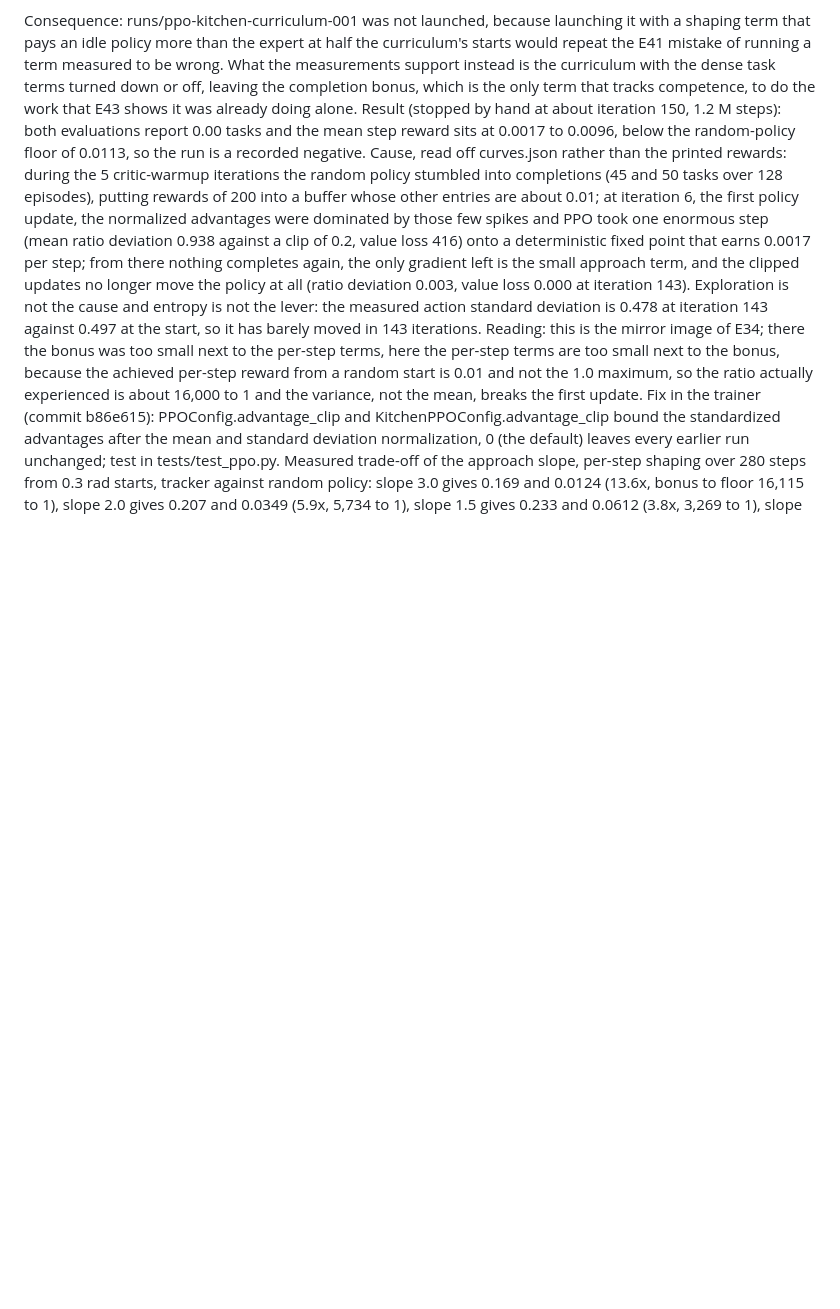
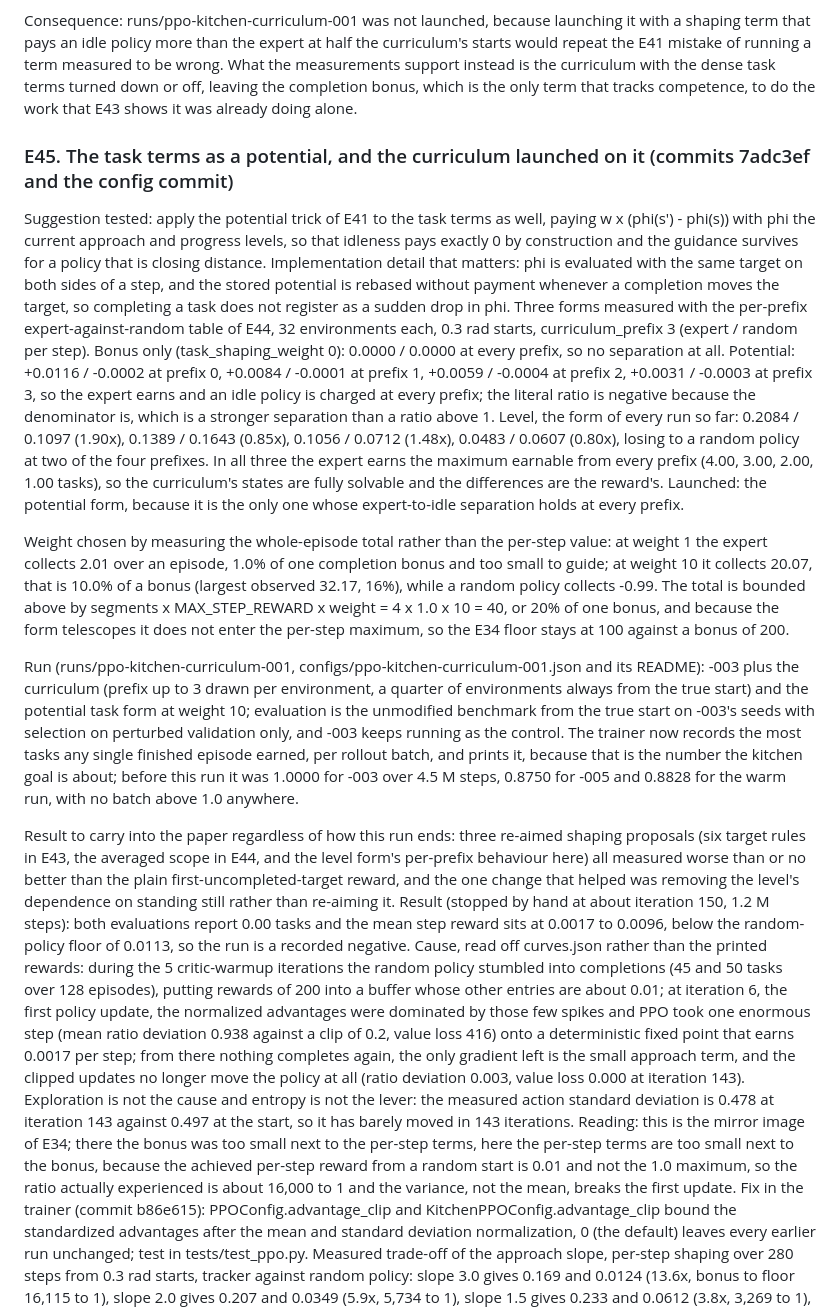
Before and after one commit to yusenthebot/FlyArm, a Markdown page: docs/RESEARCH_LOG.md, the part around the change. Rendered like a GitHub page; blank space fills up the shorter version.

Commit message:
docs(log): E45, the task terms as a potential, and the curriculum launched on it

```diff
--- a/docs/RESEARCH_LOG.md
+++ b/docs/RESEARCH_LOG.md
@@ -412,6 +412,24 @@ Maximum tasks per finished episode ever seen in a rollout batch is 1.0000 for ru
 
 Consequence: runs/ppo-kitchen-curriculum-001 was not launched, because launching it with a shaping term that pays an idle policy more than the expert at half the curriculum's starts would repeat the E41 mistake of running a term measured to be wrong.
 What the measurements support instead is the curriculum with the dense task terms turned down or off, leaving the completion bonus, which is the only term that tracks competence, to do the work that E43 shows it was already doing alone.
+
+### E45. The task terms as a potential, and the curriculum launched on it (commits 7adc3ef and the config commit)
+Suggestion tested: apply the potential trick of E41 to the task terms as well, paying w x (phi(s') - phi(s)) with phi the current approach and progress levels, so that idleness pays exactly 0 by construction and the guidance survives for a policy that is closing distance.
+Implementation detail that matters: phi is evaluated with the same target on both sides of a step, and the stored potential is rebased without payment whenever a completion moves the target, so completing a task does not register as a sudden drop in phi.
+Three forms measured with the per-prefix expert-against-random table of E44, 32 environments each, 0.3 rad starts, curriculum_prefix 3 (expert / random per step).
+Bonus only (task_shaping_weight 0): 0.0000 / 0.0000 at every prefix, so no separation at all.
+Potential: +0.0116 / -0.0002 at prefix 0, +0.0084 / -0.0001 at prefix 1, +0.0059 / -0.0004 at prefix 2, +0.0031 / -0.0003 at prefix 3, so the expert earns and an idle policy is charged at every prefix; the literal ratio is negative because the denominator is, which is a stronger separation than a ratio above 1.
+Level, the form of every run so far: 0.2084 / 0.1097 (1.90x), 0.1389 / 0.1643 (0.85x), 0.1056 / 0.0712 (1.48x), 0.0483 / 0.0607 (0.80x), losing to a random policy at two of the four prefixes.
+In all three the expert earns the maximum earnable from every prefix (4.00, 3.00, 2.00, 1.00 tasks), so the curriculum's states are fully solvable and the differences are the reward's.
+Launched: the potential form, because it is the only one whose expert-to-idle separation holds at every prefix.
+
+Weight chosen by measuring the whole-episode total rather than the per-step value: at weight 1 the expert collects 2.01 over an episode, 1.0% of one completion bonus and too small to guide; at weight 10 it collects 20.07, that is 10.0% of a bonus (largest observed 32.17, 16%), while a random policy collects -0.99.
+The total is bounded above by segments x MAX_STEP_REWARD x weight = 4 x 1.0 x 10 = 40, or 20% of one bonus, and because the form telescopes it does not enter the per-step maximum, so the E34 floor stays at 100 against a bonus of 200.
+
+Run (runs/ppo-kitchen-curriculum-001, configs/ppo-kitchen-curriculum-001.json and its README): -003 plus the curriculum (prefix up to 3 drawn per environment, a quarter of environments always from the true start) and the potential task form at weight 10; evaluation is the unmodified benchmark from the true start on -003's seeds with selection on perturbed validation only, and -003 keeps running as the control.
+The trainer now records the most tasks any single finished episode earned, per rollout batch, and prints it, because that is the number the kitchen goal is about; before this run it was 1.0000 for -003 over 4.5 M steps, 0.8750 for -005 and 0.8828 for the warm run, with no batch above 1.0 anywhere.
+
+Result to carry into the paper regardless of how this run ends: three re-aimed shaping proposals (six target rules in E43, the averaged scope in E44, and the level form's per-prefix behaviour here) all measured worse than or no better than the plain first-uncompleted-target reward, and the one change that helped was removing the level's dependence on standing still rather than re-aiming it.
 Result (stopped by hand at about iteration 150, 1.2 M steps): both evaluations report 0.00 tasks and the mean step reward sits at 0.0017 to 0.0096, below the random-policy floor of 0.0113, so the run is a recorded negative.
 Cause, read off curves.json rather than the printed rewards: during the 5 critic-warmup iterations the random policy stumbled into completions (45 and 50 tasks over 128 episodes), putting rewards of 200 into a buffer whose other entries are about 0.01; at iteration 6, the first policy update, the normalized advantages were dominated by those few spikes and PPO took one enormous step (mean ratio deviation 0.938 against a clip of 0.2, value loss 416) onto a deterministic fixed point that earns 0.0017 per step; from there nothing completes again, the only gradient left is the small approach term, and the clipped updates no longer move the policy at all (ratio deviation 0.003, value loss 0.000 at iteration 143).
 Exploration is not the cause and entropy is not the lever: the measured action standard deviation is 0.478 at iteration 143 against 0.497 at the start, so it has barely moved in 143 iterations.
```
